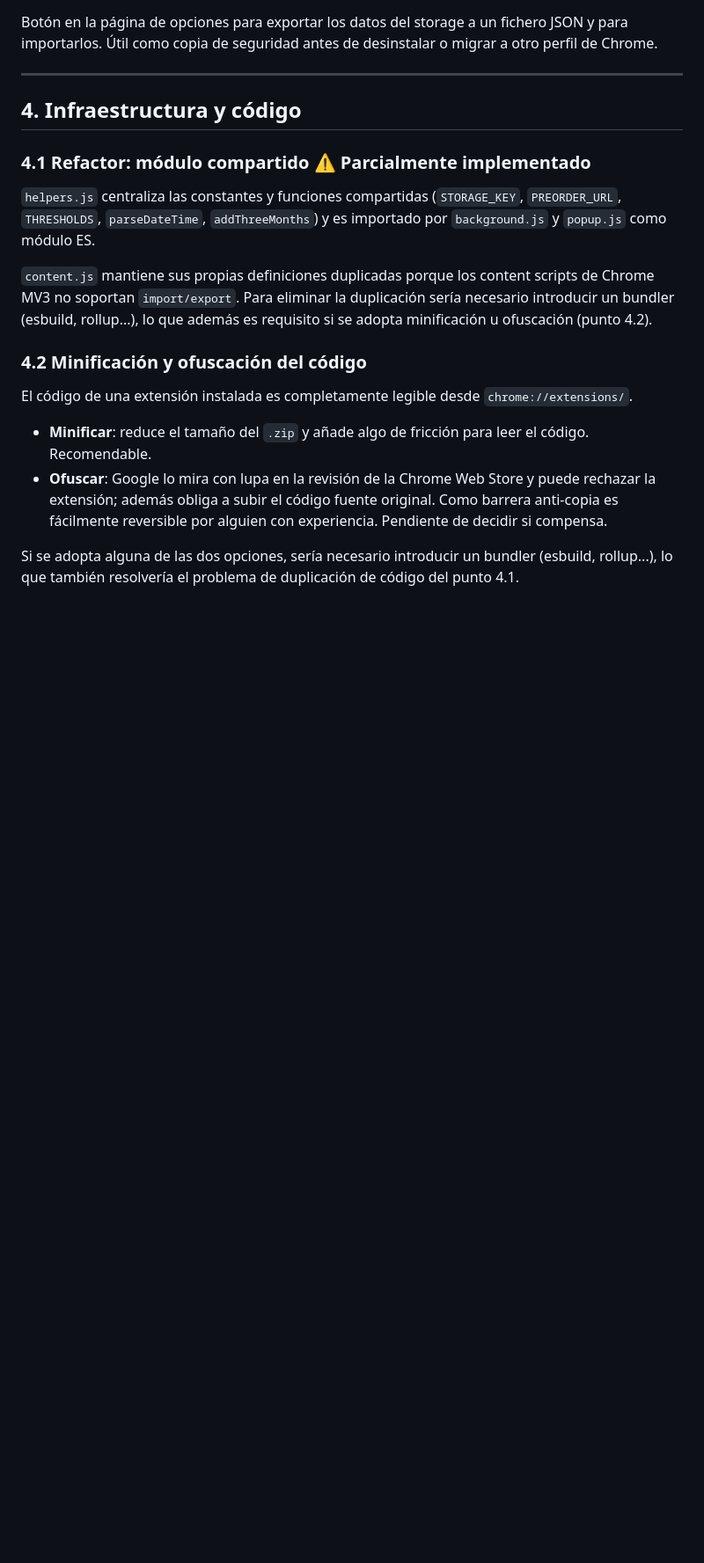
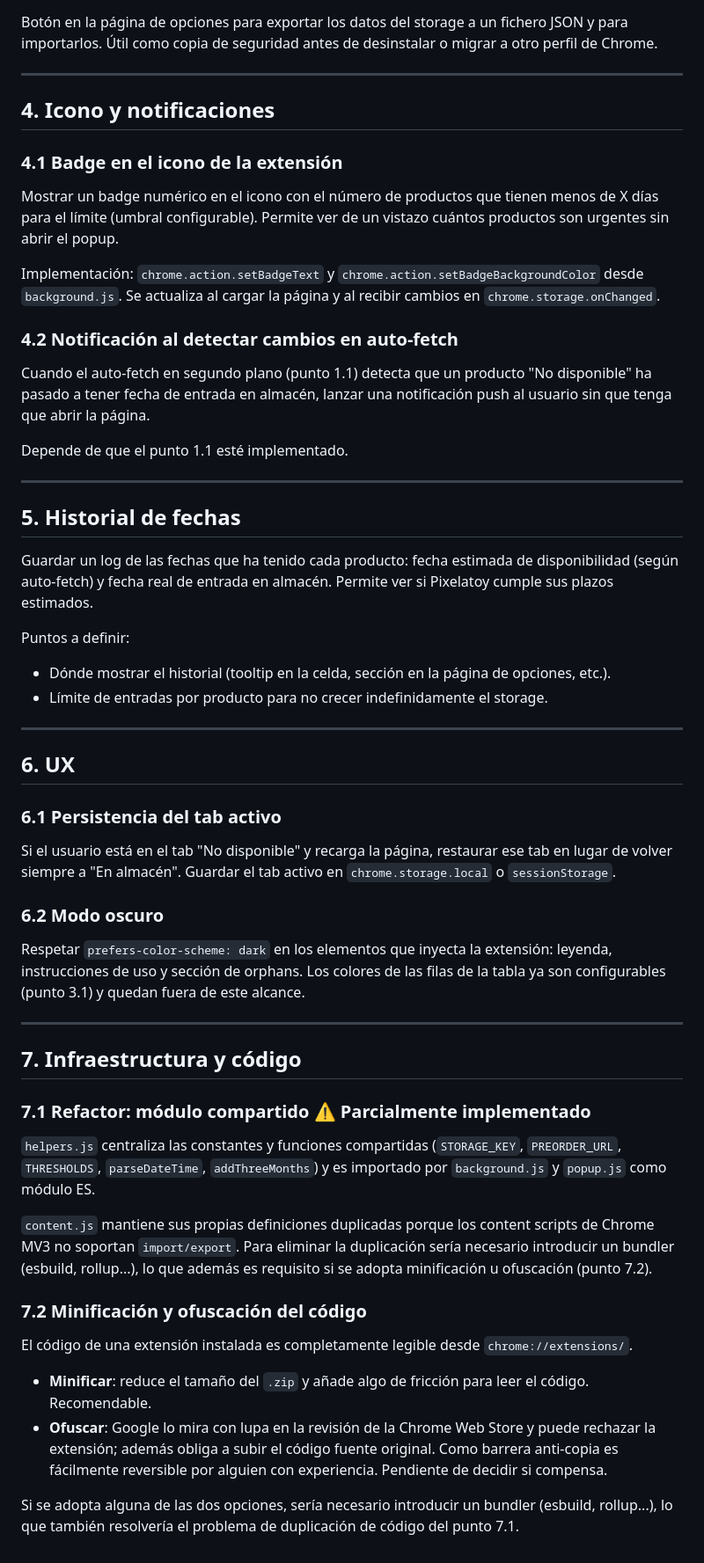
Before and after one commit to Vegekku/pixelatoy-extension, a Markdown page: IMPROVEMENTS.md, the part around one of its changes. Shown at 88% size. Rendered like a GitHub page; blank space fills up the shorter version.

Commit message:
brainstorming: añadir puntos 4 (icono/notificaciones), 5 (historial), 6 (UX) y renumerar sección 7

```diff
--- a/IMPROVEMENTS.md
+++ b/IMPROVEMENTS.md
@@ -81,17 +84,51 @@ Botón en la página de opciones para exportar los datos del storage a un ficher
 
 ---
 
-## 4. Infraestructura y código
+## 4. Icono y notificaciones
 
-### 4.1 Refactor: módulo compartido ⚠️ Parcialmente implementado
+### 4.1 Badge en el icono de la extensión
+Mostrar un badge numérico en el icono con el número de productos que tienen menos de X días para el límite (umbral configurable). Permite ver de un vistazo cuántos productos son urgentes sin abrir el popup.
+
+Implementación: `chrome.action.setBadgeText` y `chrome.action.setBadgeBackgroundColor` desde `background.js`. Se actualiza al cargar la página y al recibir cambios en `chrome.storage.onChanged`.
+
+### 4.2 Notificación al detectar cambios en auto-fetch
+Cuando el auto-fetch en segundo plano (punto 1.1) detecta que un producto "No disponible" ha pasado a tener fecha de entrada en almacén, lanzar una notificación push al usuario sin que tenga que abrir la página.
+
+Depende de que el punto 1.1 esté implementado.
+
+---
+
+## 5. Historial de fechas
+
+Guardar un log de las fechas que ha tenido cada producto: fecha estimada de disponibilidad (según auto-fetch) y fecha real de entrada en almacén. Permite ver si Pixelatoy cumple sus plazos estimados.
+
+Puntos a definir:
+- Dónde mostrar el historial (tooltip en la celda, sección en la página de opciones, etc.).
+- Límite de entradas por producto para no crecer indefinidamente el storage.
+
+---
+
+## 6. UX
+
+### 6.1 Persistencia del tab activo
+Si el usuario está en el tab "No disponible" y recarga la página, restaurar ese tab en lugar de volver siempre a "En almacén". Guardar el tab activo en `chrome.storage.local` o `sessionStorage`.
+
+### 6.2 Modo oscuro
+Respetar `prefers-color-scheme: dark` en los elementos que inyecta la extensión: leyenda, instrucciones de uso y sección de orphans. Los colores de las filas de la tabla ya son configurables (punto 3.1) y quedan fuera de este alcance.
+
+---
+
+## 7. Infraestructura y código
+
+### 7.1 Refactor: módulo compartido ⚠️ Parcialmente implementado
 `helpers.js` centraliza las constantes y funciones compartidas (`STORAGE_KEY`, `PREORDER_URL`, `THRESHOLDS`, `parseDateTime`, `addThreeMonths`) y es importado por `background.js` y `popup.js` como módulo ES.
 
-`content.js` mantiene sus propias definiciones duplicadas porque los content scripts de Chrome MV3 no soportan `import/export`. Para eliminar la duplicación sería necesario introducir un bundler (esbuild, rollup...), lo que además es requisito si se adopta minificación u ofuscación (punto 4.2).
+`content.js` mantiene sus propias definiciones duplicadas porque los content scripts de Chrome MV3 no soportan `import/export`. Para eliminar la duplicación sería necesario introducir un bundler (esbuild, rollup...), lo que además es requisito si se adopta minificación u ofuscación (punto 7.2).
 
-### 4.2 Minificación y ofuscación del código
+### 7.2 Minificación y ofuscación del código
 El código de una extensión instalada es completamente legible desde `chrome://extensions/`.
 
 - **Minificar**: reduce el tamaño del `.zip` y añade algo de fricción para leer el código. Recomendable.
 - **Ofuscar**: Google lo mira con lupa en la revisión de la Chrome Web Store y puede rechazar la extensión; además obliga a subir el código fuente original. Como barrera anti-copia es fácilmente reversible por alguien con experiencia. Pendiente de decidir si compensa.
 
-Si se adopta alguna de las dos opciones, sería necesario introducir un bundler (esbuild, rollup...), lo que también resolvería el problema de duplicación de código del punto 4.1.
+Si se adopta alguna de las dos opciones, sería necesario introducir un bundler (esbuild, rollup...), lo que también resolvería el problema de duplicación de código del punto 7.1.
```
Also changed, not shown: other parts of IMPROVEMENTS.md (+4 -1 lines).
